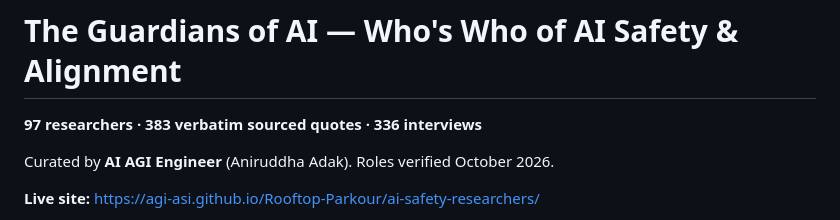
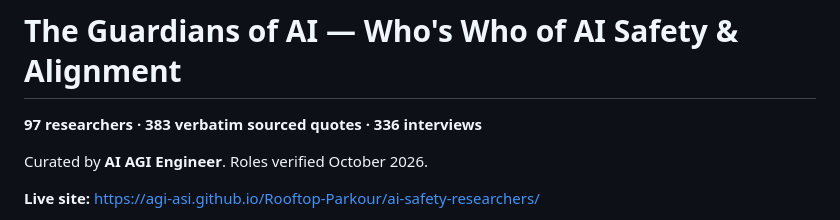
Before and after one commit to Agi-Asi/Rooftop-Parkour, a Markdown page: ai-safety-researchers/README.md, the part around the change. Rendered like a GitHub page.

Commit message:
README: brand credit

```diff
--- a/ai-safety-researchers/README.md
+++ b/ai-safety-researchers/README.md
@@ -2,7 +2,7 @@
 
 **97 researchers · 383 verbatim sourced quotes · 336 interviews**
 
-Curated by **AI AGI Engineer** (Aniruddha Adak). Roles verified October 2026.
+Curated by **AI AGI Engineer**. Roles verified October 2026.
 
 **Live site:** https://agi-asi.github.io/Rooftop-Parkour/ai-safety-researchers/
 
```
